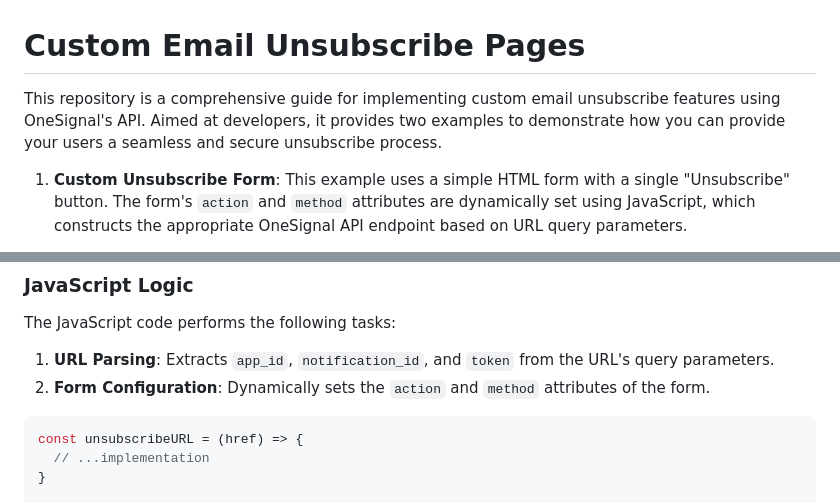
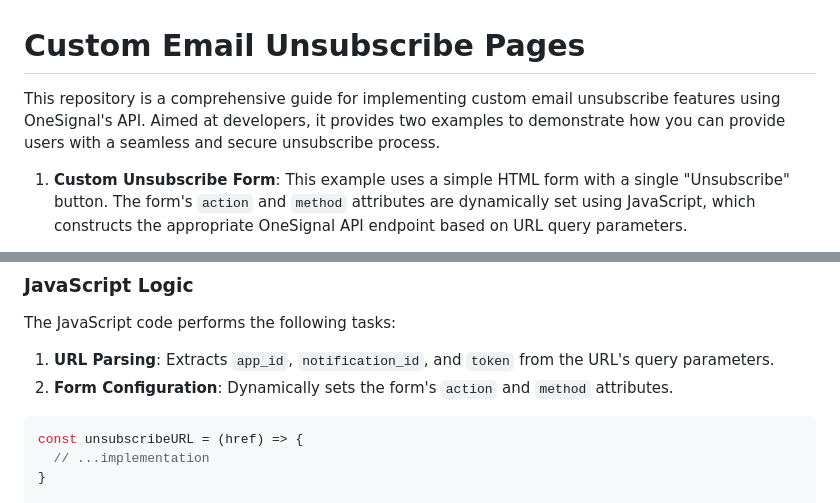
Before and after one commit to OneSignalDevelopers/unsubscribe-page-sample, a Markdown page: README.md, 2 parts joined by grey strips. Rendered like a GitHub page.

````diff
--- a/README.md
+++ b/README.md
@@ -1,6 +1,6 @@
 # Custom Email Unsubscribe Pages
 
-This repository is a comprehensive guide for implementing custom email unsubscribe features using OneSignal's API. Aimed at developers, it provides two examples to demonstrate how you can provide your users a seamless and secure unsubscribe process.
+This repository is a comprehensive guide for implementing custom email unsubscribe features using OneSignal's API. Aimed at developers, it provides two examples to demonstrate how you can provide users with a seamless and secure unsubscribe process.
 
 1. **Custom Unsubscribe Form**: This example uses a simple HTML form with a single "Unsubscribe" button. The form's `action` and `method` attributes are dynamically set using JavaScript, which constructs the appropriate OneSignal API endpoint based on URL query parameters.
 
@@ -34,7 +34,7 @@ The HTML is a simple form with a single "Unsubscribe" button. The form's `action
 The JavaScript code performs the following tasks:
 
 1. **URL Parsing**: Extracts `app_id`, `notification_id`, and `token` from the URL's query parameters.
-2. **Form Configuration**: Dynamically sets the `action` and `method` attributes of the form.
+2. **Form Configuration**: Dynamically sets the form's `action` and `method` attributes.
 
 ```javascript
 const unsubscribeURL = (href) => {
````
Also changed, not shown: other parts of README.md (+0 -52 lines).
